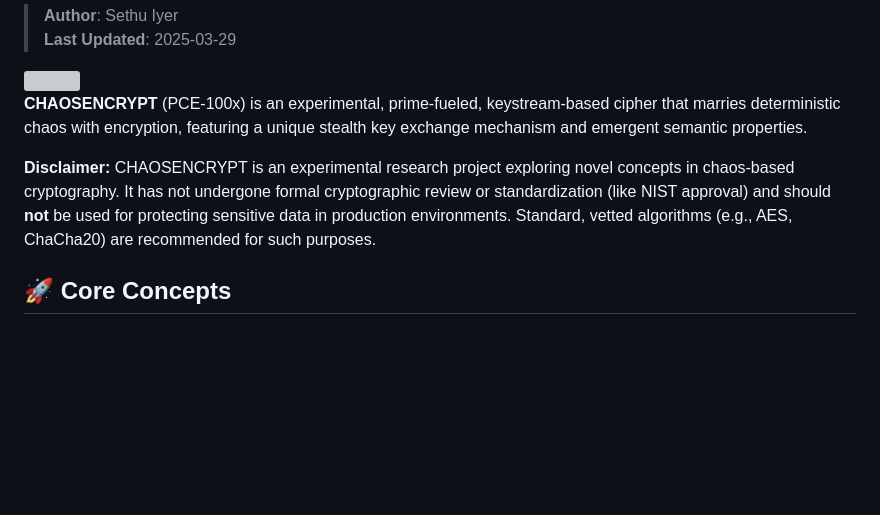
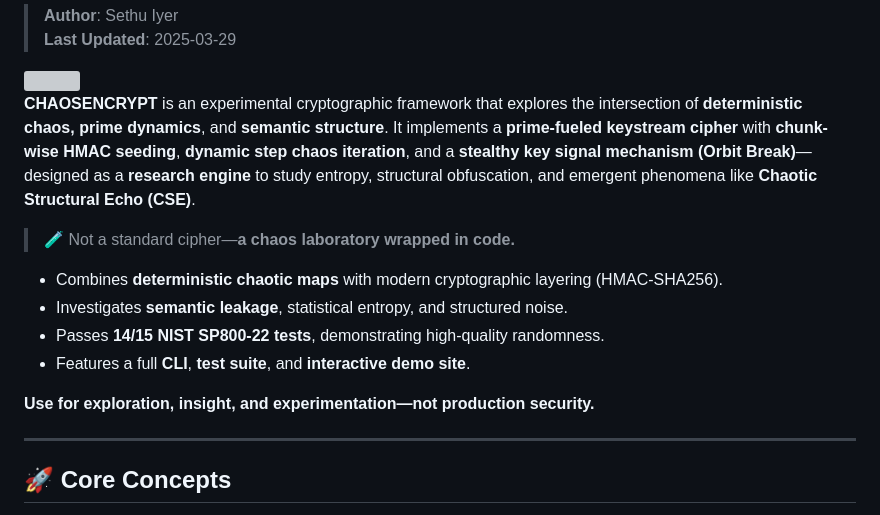
Before and after one commit to sethuiyer/chaosencrypt, a Markdown page: README.md, the part around the change. Rendered like a GitHub page; blank space fills up the shorter version; grey boxes are pictures that could not be loaded.

```diff
--- a/README.md
+++ b/README.md
@@ -17,9 +17,19 @@
 
 <img src="./logo.png" width="256"/>
 
-**CHAOSENCRYPT** (PCE-100x) is an experimental, prime-fueled, keystream-based cipher that marries deterministic chaos with encryption, featuring a unique stealth key exchange mechanism and emergent semantic properties.
 
-**Disclaimer:** CHAOSENCRYPT is an experimental research project exploring novel concepts in chaos-based cryptography. It has not undergone formal cryptographic review or standardization (like NIST approval) and should **not** be used for protecting sensitive data in production environments. Standard, vetted algorithms (e.g., AES, ChaCha20) are recommended for such purposes.
+**CHAOSENCRYPT** is an experimental cryptographic framework that explores the intersection of **deterministic chaos, prime dynamics**, and **semantic structure**. It implements a **prime-fueled keystream cipher** with **chunk-wise HMAC seeding**, **dynamic step chaos iteration**, and a **stealthy key signal mechanism (Orbit Break)**—designed as a **research engine** to study entropy, structural obfuscation, and emergent phenomena like **Chaotic Structural Echo (CSE)**.
+
+> 🧪 Not a standard cipher—**a chaos laboratory wrapped in code.**
+
+- Combines **deterministic chaotic maps** with modern cryptographic layering (HMAC-SHA256).
+- Investigates **semantic leakage**, statistical entropy, and structured noise.
+- Passes **14/15 NIST SP800-22 tests**, demonstrating high-quality randomness.
+- Features a full **CLI**, **test suite**, and **interactive demo site**.
+
+**Use for exploration, insight, and experimentation—not production security.**
+
+---
 
 ## 🚀 Core Concepts
 
```
